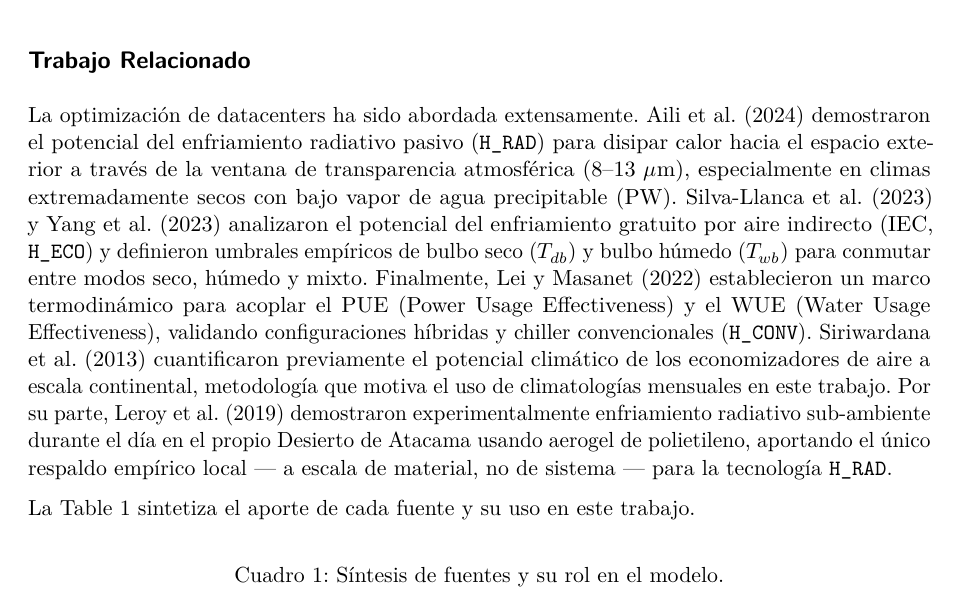
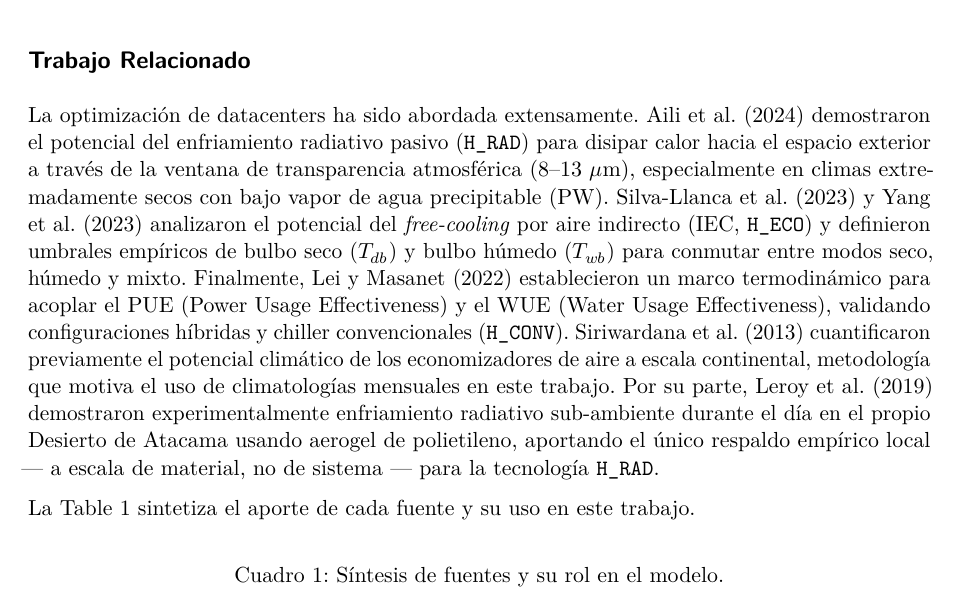
Before and after one commit to gonzakayunawel/Yakhchal-DataCenter, a Quarto document (docs/ieee-paper/ieee-paper.qmd): part of page 2 of 12, cut so that both start at the same text. Rendered offline with R 4.5, knitr and Pandoc in place of Quarto, then LaTeX, with nearby package versions; drawn as R Markdown's standard PDF in place of the format the file asks for.

Commit message:
fix: update department name and use 'free-cooling' term in related work

```diff
--- a/docs/ieee-paper/ieee-paper.qmd
+++ b/docs/ieee-paper/ieee-paper.qmd
@@ -5,7 +5,7 @@
     email: "g.cayunaoerices@uandresbello.edu"
     affiliations:
       - name: "Universidad Andrés Bello"
-        department: "Programa Doctoral en Sistemas Avanzados (DISA)"
+        department: "Doctorado en Ingeniería de Sistemas Avanzados (DISA)"
         city: "Santiago"
         country: "Chile"
 abstract: |
@@ -36,7 +36,7 @@
 
 ## Trabajo Relacionado
 
-La optimización de datacenters ha sido abordada extensamente. Aili et al. [-@AILI2024122672] demostraron el potencial del enfriamiento radiativo pasivo (`H_RAD`) para disipar calor hacia el espacio exterior a través de la ventana de transparencia atmosférica (8–13 $\mu$m), especialmente en climas extremadamente secos con bajo vapor de agua precipitable (PW). Silva-Llanca et al. [-@silva-llancaImprovingEnergyWater2023] y Yang et al. [-@yangClimaticApplicabilityIndirect2023] analizaron el potencial del enfriamiento gratuito por aire indirecto (IEC, `H_ECO`) y definieron umbrales empíricos de bulbo seco ($T_{db}$) y bulbo húmedo ($T_{wb}$) para conmutar entre modos seco, húmedo y mixto. Finalmente, Lei y Masanet [-@leiClimateTechnologyspecificPUE2022] establecieron un marco termodinámico para acoplar el PUE (Power Usage Effectiveness) y el WUE (Water Usage Effectiveness), validando configuraciones híbridas y chiller convencionales (`H_CONV`). Siriwardana et al. [-@siriwardanaPotentialAirsideEconomizers2013] cuantificaron previamente el potencial climático de los economizadores de aire a escala continental, metodología que motiva el uso de climatologías mensuales en este trabajo. Por su parte, Leroy et al. [-@Leroy2019] demostraron experimentalmente enfriamiento radiativo sub-ambiente durante el día en el propio Desierto de Atacama usando aerogel de polietileno, aportando el único respaldo empírico local — a escala de material, no de sistema — para la tecnología `H_RAD`.
+La optimización de datacenters ha sido abordada extensamente. Aili et al. [-@AILI2024122672] demostraron el potencial del enfriamiento radiativo pasivo (`H_RAD`) para disipar calor hacia el espacio exterior a través de la ventana de transparencia atmosférica (8–13 $\mu$m), especialmente en climas extremadamente secos con bajo vapor de agua precipitable (PW). Silva-Llanca et al. [-@silva-llancaImprovingEnergyWater2023] y Yang et al. [-@yangClimaticApplicabilityIndirect2023] analizaron el potencial del *free-cooling* por aire indirecto (IEC, `H_ECO`) y definieron umbrales empíricos de bulbo seco ($T_{db}$) y bulbo húmedo ($T_{wb}$) para conmutar entre modos seco, húmedo y mixto. Finalmente, Lei y Masanet [-@leiClimateTechnologyspecificPUE2022] establecieron un marco termodinámico para acoplar el PUE (Power Usage Effectiveness) y el WUE (Water Usage Effectiveness), validando configuraciones híbridas y chiller convencionales (`H_CONV`). Siriwardana et al. [-@siriwardanaPotentialAirsideEconomizers2013] cuantificaron previamente el potencial climático de los economizadores de aire a escala continental, metodología que motiva el uso de climatologías mensuales en este trabajo. Por su parte, Leroy et al. [-@Leroy2019] demostraron experimentalmente enfriamiento radiativo sub-ambiente durante el día en el propio Desierto de Atacama usando aerogel de polietileno, aportando el único respaldo empírico local — a escala de material, no de sistema — para la tecnología `H_RAD`.
 
 La @tbl-fuentes sintetiza el aporte de cada fuente y su uso en este trabajo.
 
```
